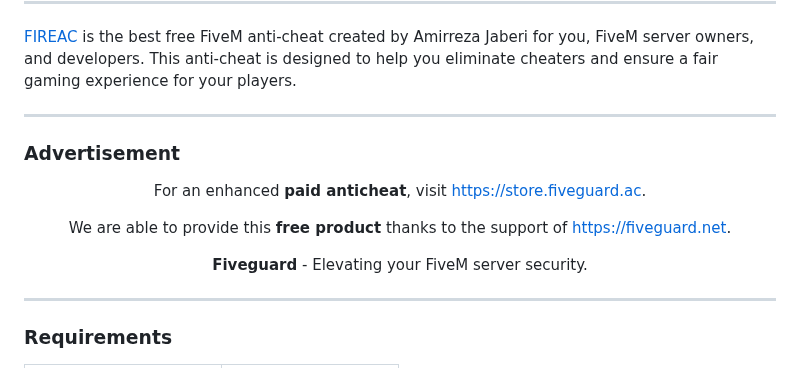
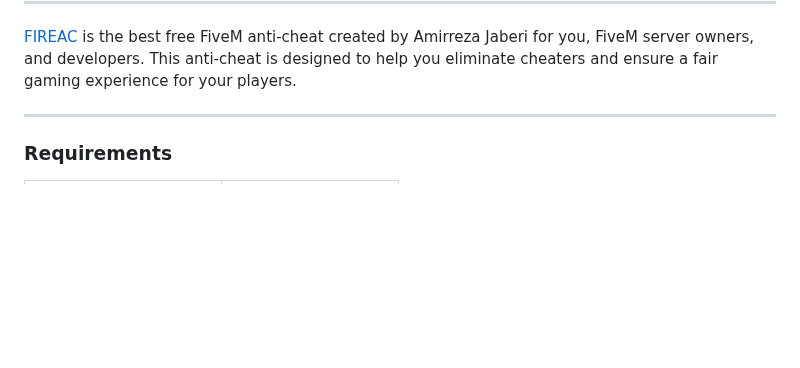
Before and after one commit to AmirrezaJaberi/FIREAC, a Markdown page: README.md, the part around the change. Drawn GitHub-style; blank space fills up the shorter version.

Commit message:
Removed advertisement section from README

```diff
--- a/README.md
+++ b/README.md
@@ -4,20 +4,6 @@
 ---
 
 [FIREAC](https://github.com/AmirrezaJaberi/FIREAC/) is the best free FiveM anti-cheat created by Amirreza Jaberi for you, FiveM server owners, and developers. This anti-cheat is designed to help you eliminate cheaters and ensure a fair gaming experience for your players.
-
----
-
-### Advertisement
-
-<p align='center'>
-  For an enhanced <b>paid anticheat</b>, visit <a href="https://store.fiveguard.ac">https://store.fiveguard.ac</a>.
-</p>
-<p align='center'>
-  We are able to provide this <strong>free product</strong> thanks to the support of <a href="https://fiveguard.net">https://fiveguard.net</a>.
-</p>
-<p align='center'>
-  <strong>Fiveguard</strong> - Elevating your FiveM server security.
-</p>
 
 ---
 
```
